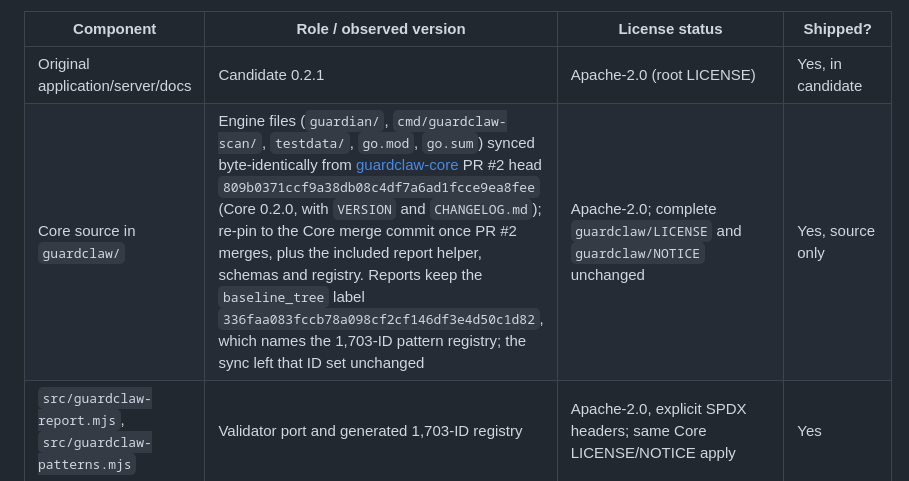
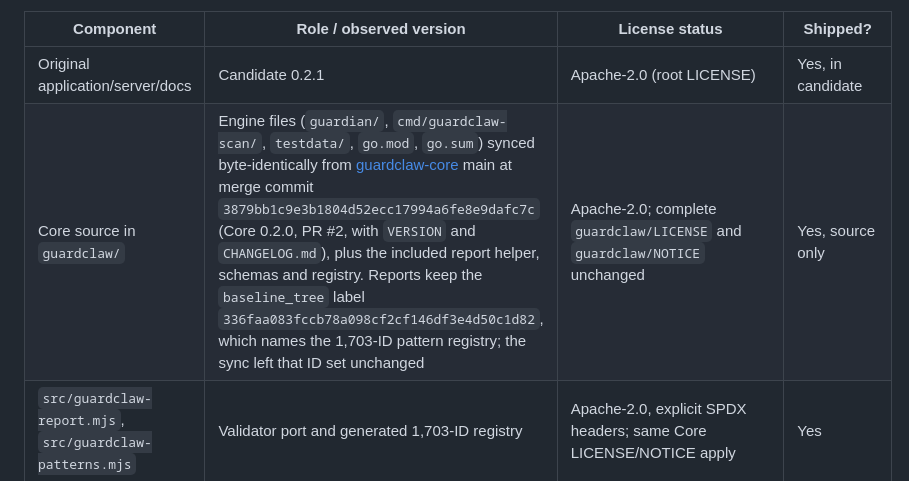
Before and after one commit to TakeInterestInc/dot-observatory, a Markdown page: docs/THIRD_PARTY.md, the part around the change. GitHub-like rendering.

Commit message:
docs: pin bundled GuardClaw to Core merge commit 3879bb1

```diff
--- a/docs/THIRD_PARTY.md
+++ b/docs/THIRD_PARTY.md
@@ -5,7 +5,7 @@ No icon sets or installed browser runtime packages are shipped. Optional Apache
 | Component | Role / observed version | License status | Shipped? |
 | --- | --- | --- | --- |
 | Original application/server/docs | Candidate 0.2.1 | Apache-2.0 (root LICENSE) | Yes, in candidate |
-| Core source in `guardclaw/` | Engine files (`guardian/`, `cmd/guardclaw-scan/`, `testdata/`, `go.mod`, `go.sum`) synced byte-identically from [guardclaw-core](https://github.com/TakeInterestInc/guardclaw-core) PR #2 head `809b0371ccf9a38db08c4df7a6ad1fcce9ea8fee` (Core 0.2.0, with `VERSION` and `CHANGELOG.md`); re-pin to the Core merge commit once PR #2 merges, plus the included report helper, schemas and registry. Reports keep the `baseline_tree` label `336faa083fccb78a098cf2cf146df3e4d50c1d82`, which names the 1,703-ID pattern registry; the sync left that ID set unchanged | Apache-2.0; complete `guardclaw/LICENSE` and `guardclaw/NOTICE` unchanged | Yes, source only |
+| Core source in `guardclaw/` | Engine files (`guardian/`, `cmd/guardclaw-scan/`, `testdata/`, `go.mod`, `go.sum`) synced byte-identically from [guardclaw-core](https://github.com/TakeInterestInc/guardclaw-core) main at merge commit `3879bb1c9e3b1804d52ecc17994a6fe8e9dafc7c` (Core 0.2.0, PR #2, with `VERSION` and `CHANGELOG.md`), plus the included report helper, schemas and registry. Reports keep the `baseline_tree` label `336faa083fccb78a098cf2cf146df3e4d50c1d82`, which names the 1,703-ID pattern registry; the sync left that ID set unchanged | Apache-2.0; complete `guardclaw/LICENSE` and `guardclaw/NOTICE` unchanged | Yes, source only |
 | `src/guardclaw-report.mjs`, `src/guardclaw-patterns.mjs` | Validator port and generated 1,703-ID registry | Apache-2.0, explicit SPDX headers; same Core LICENSE/NOTICE apply | Yes |
 | aho-corasick | Optional helper Go dependency v1.0.3 | MIT; full notice under `guardclaw/third-party-notices/` | Notice/lock references only |
 | golang.org/x/text | Optional helper Go dependency v0.40.0 | BSD-3-Clause and PATENTS; full notices under `guardclaw/third-party-notices/` | Notices/lock references only |
```
